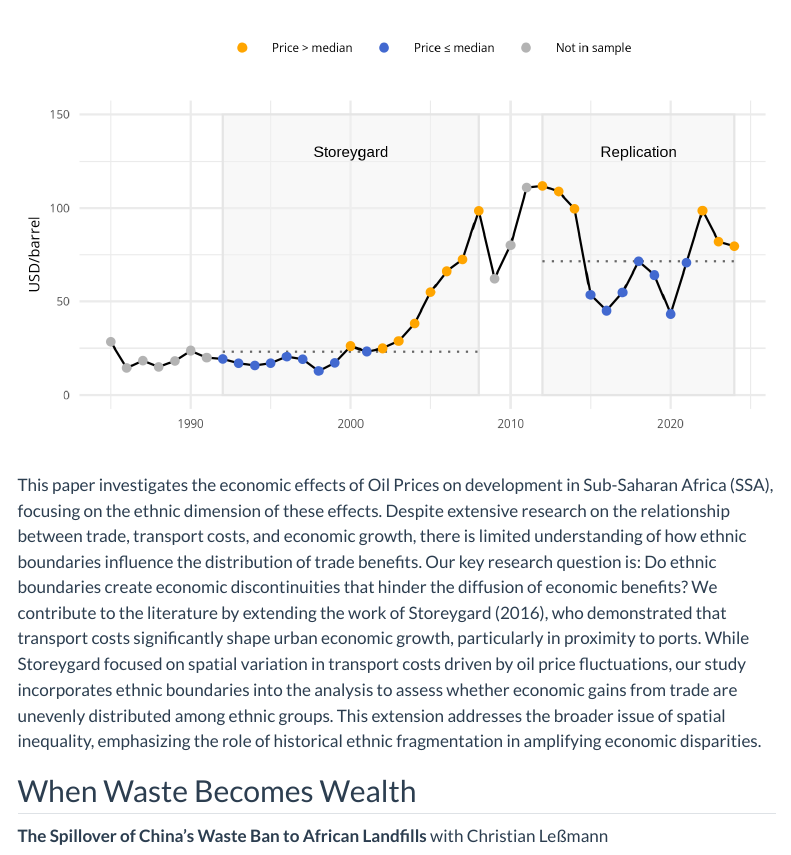
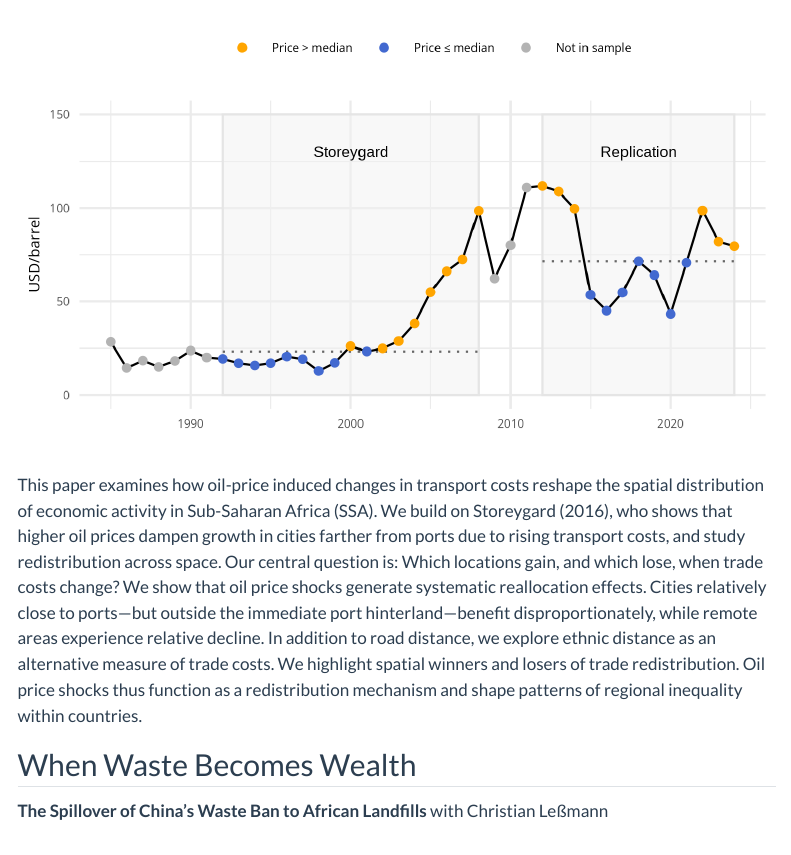
Before and after one commit to sarahlistabarth/sarahlistabarth.github.io, a Quarto document (research/research.qmd): the page in a window 1100 px wide, from 1110 px down. Rendered offline with R 4.5, knitr and Pandoc in place of Quarto, with nearby package versions; menus at the side of the page are left out.

Commit message:
💬 update abstract

```diff
--- a/research/research.qmd
+++ b/research/research.qmd
@@ -25,7 +25,14 @@ We investigate the long-run effects of early democratic participation on subsequ
 
 ![](oil.png)
 
-This paper investigates the economic effects of Oil Prices on development in Sub-Saharan Africa (SSA), focusing on the ethnic dimension of these effects. Despite extensive research on the relationship between trade, transport costs, and economic growth, there is limited understanding of how ethnic boundaries influence the distribution of trade benefits. Our key research question is: Do ethnic boundaries create economic discontinuities that hinder the diffusion of economic benefits? We contribute to the literature by extending the work of @farther, who demonstrated that transport costs significantly shape urban economic growth, particularly in proximity to ports. While Storeygard focused on spatial variation in transport costs driven by oil price fluctuations, our study incorporates ethnic boundaries into the analysis to assess whether economic gains from trade are unevenly distributed among ethnic groups. This extension addresses the broader issue of spatial inequality, emphasizing the role of historical ethnic fragmentation in amplifying economic disparities.
+This paper examines how oil-price induced changes in transport costs reshape the spatial distribution of economic activity in Sub-Saharan Africa (SSA).
+We build on @farther, who shows that higher oil prices dampen growth in cities farther from ports due to rising transport costs, and study redistribution across space.
+Our central question is: Which locations gain, and which lose, when trade costs change?
+We show that oil price shocks generate systematic reallocation effects.
+Cities relatively close to ports—but outside the immediate port hinterland—benefit disproportionately, while remote areas experience relative decline.
+In addition to road distance, we explore ethnic distance as an alternative measure of trade costs.
+We highlight spatial winners and losers of trade redistribution.
+Oil price shocks thus function as a redistribution mechanism and shape patterns of regional inequality within countries.
 
 ## When Waste Becomes Wealth
 
```
